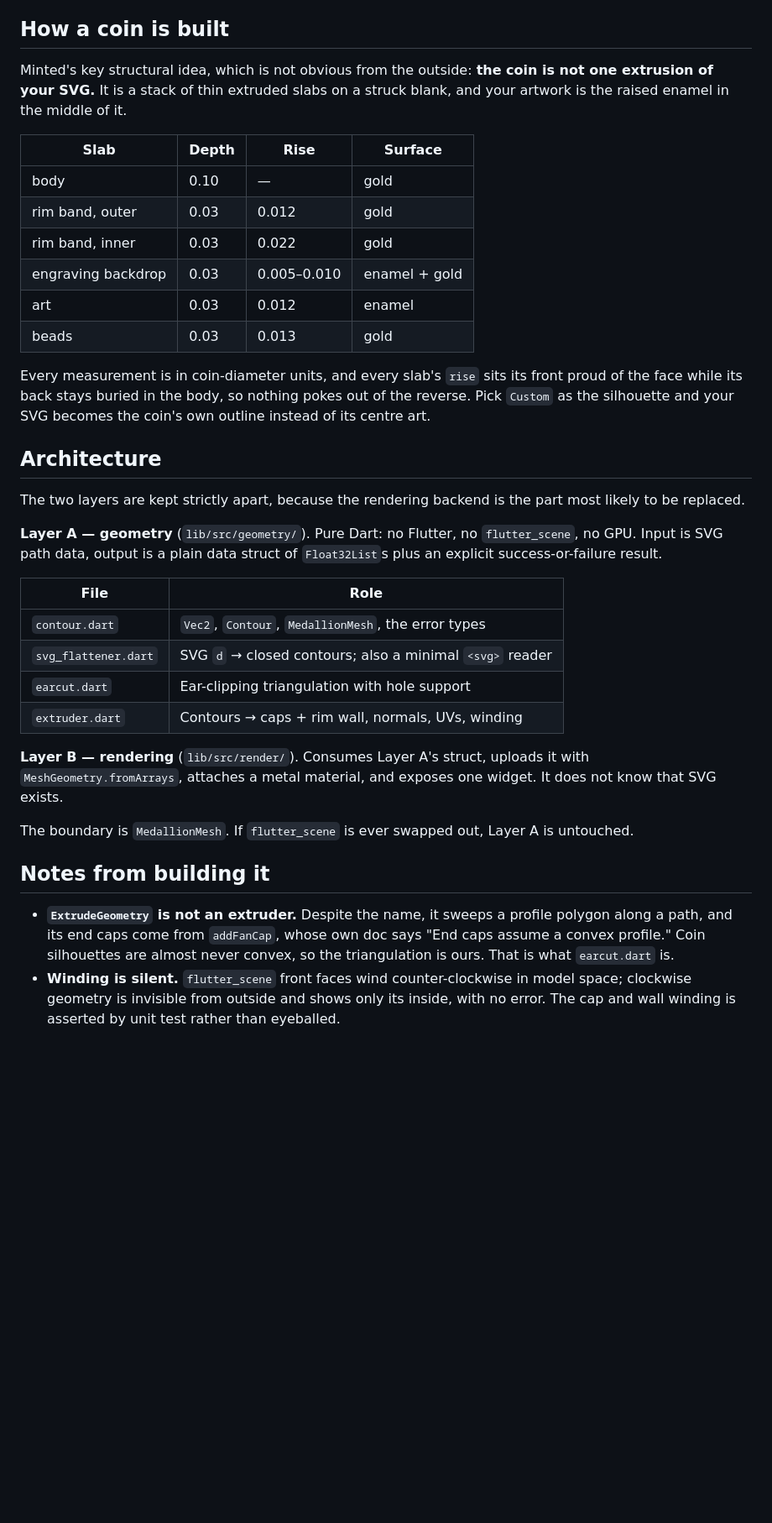
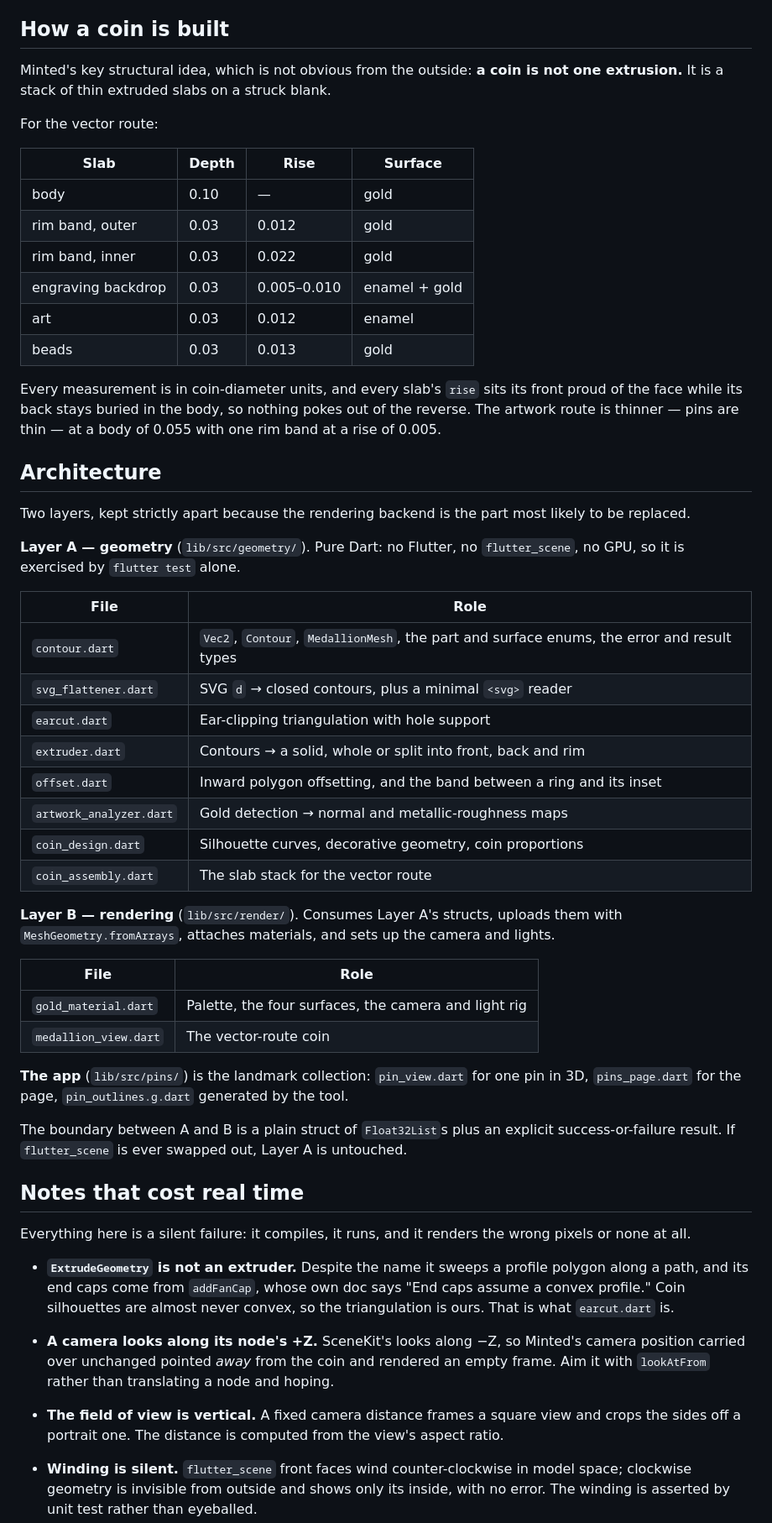
Before and after one commit to khusantoy/three-dimensional-gold-medallion, a Markdown page: README.md, the part around one of its changes. Shown at 84% size. Rendered like a GitHub page; blank space fills up the shorter version.

```diff
--- a/README.md
+++ b/README.md
@@ -63,9 +90,10 @@ and any SVG `d` attribute or whole `<svg>` document can be pasted in.
 
 ## How a coin is built
 
-Minted's key structural idea, which is not obvious from the outside: **the coin
-is not one extrusion of your SVG.** It is a stack of thin extruded slabs on a
-struck blank, and your artwork is the raised enamel in the middle of it.
+Minted's key structural idea, which is not obvious from the outside: **a coin
+is not one extrusion.** It is a stack of thin extruded slabs on a struck blank.
+
+For the vector route:
 
 | Slab | Depth | Rise | Surface |
 |---|---|---|---|
@@ -78,40 +106,67 @@ struck blank, and your artwork is the raised enamel in the middle of it.
 
 Every measurement is in coin-diameter units, and every slab's `rise` sits its
 front proud of the face while its back stays buried in the body, so nothing
-pokes out of the reverse. Pick `Custom` as the silhouette and your SVG becomes
-the coin's own outline instead of its centre art.
+pokes out of the reverse. The artwork route is thinner — pins are thin — at a
+body of 0.055 with one rim band at a rise of 0.005.
 
 ## Architecture
 
-The two layers are kept strictly apart, because the rendering backend is the
-part most likely to be replaced.
+Two layers, kept strictly apart because the rendering backend is the part most
+likely to be replaced.
 
 **Layer A — geometry** (`lib/src/geometry/`). Pure Dart: no Flutter, no
-`flutter_scene`, no GPU. Input is SVG path data, output is a plain data struct
-of `Float32List`s plus an explicit success-or-failure result.
+`flutter_scene`, no GPU, so it is exercised by `flutter test` alone.
 
 | File | Role |
 |---|---|
-| `contour.dart` | `Vec2`, `Contour`, `MedallionMesh`, the error types |
-| `svg_flattener.dart` | SVG `d` → closed contours; also a minimal `<svg>` reader |
+| `contour.dart` | `Vec2`, `Contour`, `MedallionMesh`, the part and surface enums, the error and result types |
+| `svg_flattener.dart` | SVG `d` → closed contours, plus a minimal `<svg>` reader |
 | `earcut.dart` | Ear-clipping triangulation with hole support |
-| `extruder.dart` | Contours → caps + rim wall, normals, UVs, winding |
+| `extruder.dart` | Contours → a solid, whole or split into front, back and rim |
+| `offset.dart` | Inward polygon offsetting, and the band between a ring and its inset |
+| `artwork_analyzer.dart` | Gold detection → normal and metallic-roughness maps |
+| `coin_design.dart` | Silhouette curves, decorative geometry, coin proportions |
+| `coin_assembly.dart` | The slab stack for the vector route |
 
-**Layer B — rendering** (`lib/src/render/`). Consumes Layer A's struct, uploads
-it with `MeshGeometry.fromArrays`, attaches a metal material, and exposes one
-widget. It does not know that SVG exists.
+**Layer B — rendering** (`lib/src/render/`). Consumes Layer A's structs,
+uploads them with `MeshGeometry.fromArrays`, attaches materials, and sets up the
+camera and lights.
 
-The boundary is `MedallionMesh`. If `flutter_scene` is ever swapped out, Layer A
-is untouched.
+| File | Role |
+|---|---|
+| `gold_material.dart` | Palette, the four surfaces, the camera and light rig |
+| `medallion_view.dart` | The vector-route coin |
 
-## Notes from building it
+**The app** (`lib/src/pins/`) is the landmark collection: `pin_view.dart` for
+one pin in 3D, `pins_page.dart` for the page, `pin_outlines.g.dart` generated
+by the tool.
 
-- **`ExtrudeGeometry` is not an extruder.** Despite the name, it sweeps a
-  profile polygon along a path, and its end caps come from `addFanCap`, whose
-  own doc says "End caps assume a convex profile." Coin silhouettes are almost
-  never convex, so the triangulation is ours. That is what `earcut.dart` is.
+The boundary between A and B is a plain struct of `Float32List`s plus an
+explicit success-or-failure result. If `flutter_scene` is ever swapped out,
+Layer A is untouched.
+
+## Notes that cost real time
+
+Everything here is a silent failure: it compiles, it runs, and it renders the
+wrong pixels or none at all.
+
+- **`ExtrudeGeometry` is not an extruder.** Despite the name it sweeps a profile
+  polygon along a path, and its end caps come from `addFanCap`, whose own doc
+  says "End caps assume a convex profile." Coin silhouettes are almost never
+  convex, so the triangulation is ours. That is what `earcut.dart` is.
+
+- **A camera looks along its node's +Z.** SceneKit's looks along −Z, so Minted's
+  camera position carried over unchanged pointed *away* from the coin and
+  rendered an empty frame. Aim it with `lookAtFrom` rather than translating a
+  node and hoping.
+
+- **The field of view is vertical.** A fixed camera distance frames a square
+  view and crops the sides off a portrait one. The distance is computed from the
+  view's aspect ratio.
+
 - **Winding is silent.** `flutter_scene` front faces wind counter-clockwise in
   model space; clockwise geometry is invisible from outside and shows only its
-  inside, with no error. The cap and wall winding is asserted by unit test
-  rather than eyeballed.
+  inside, with no error. The winding is asserted by unit test rather than
+  eyeballed.
+
 - **Gold needs something to reflect.** At metalness 1.0 there is no diffuse term
```
Also changed, not shown: other parts of README.md (+108 -59 lines).
